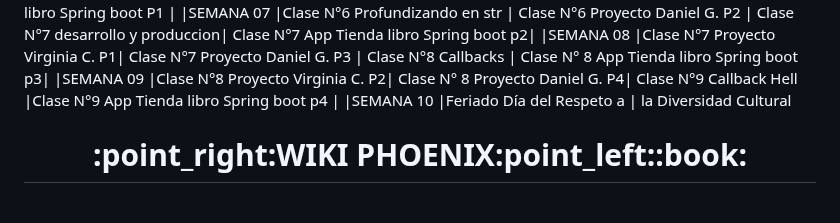
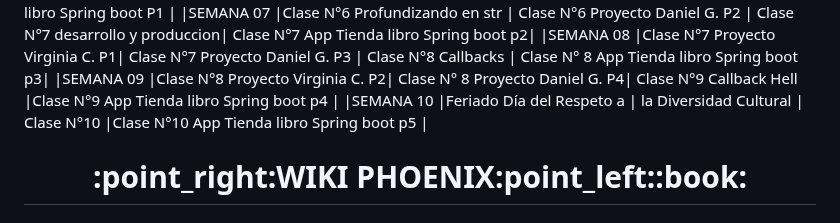
Before and after one commit to CodeSystem2022/Phoenix_DevLab_4Semestre, a Markdown page: README.md, the part around the change. GitHub-like rendering.

```diff
--- a/README.md
+++ b/README.md
@@ -43,7 +43,7 @@
 |SEMANA 07      |Clase N°6 Profundizando en str    | Clase N°6 Proyecto Daniel G. P2 | Clase N°7 desarrollo y produccion| Clase N°7 App Tienda libro Spring boot p2|
 |SEMANA 08      |Clase N°7  Proyecto Virginia C. P1| Clase N°7 Proyecto Daniel G. P3 | Clase N°8 Callbacks             | Clase N° 8 App Tienda libro Spring boot p3|
 |SEMANA 09      |Clase N°8  Proyecto Virginia C. P2| Clase N° 8 Proyecto Daniel G. P4| Clase N°9 Callback Hell         |Clase N°9 App Tienda libro Spring boot p4  |
-|SEMANA 10      |Feriado Día del Respeto a         | la Diversidad Cultural
+|SEMANA 10      |Feriado Día del Respeto a         | la Diversidad Cultural          | Clase N°10                      |Clase N°10 App Tienda libro Spring boot p5 |
 
 <h1 align="center">:point_right:WIKI PHOENIX:point_left::book:</h1>
 
```
